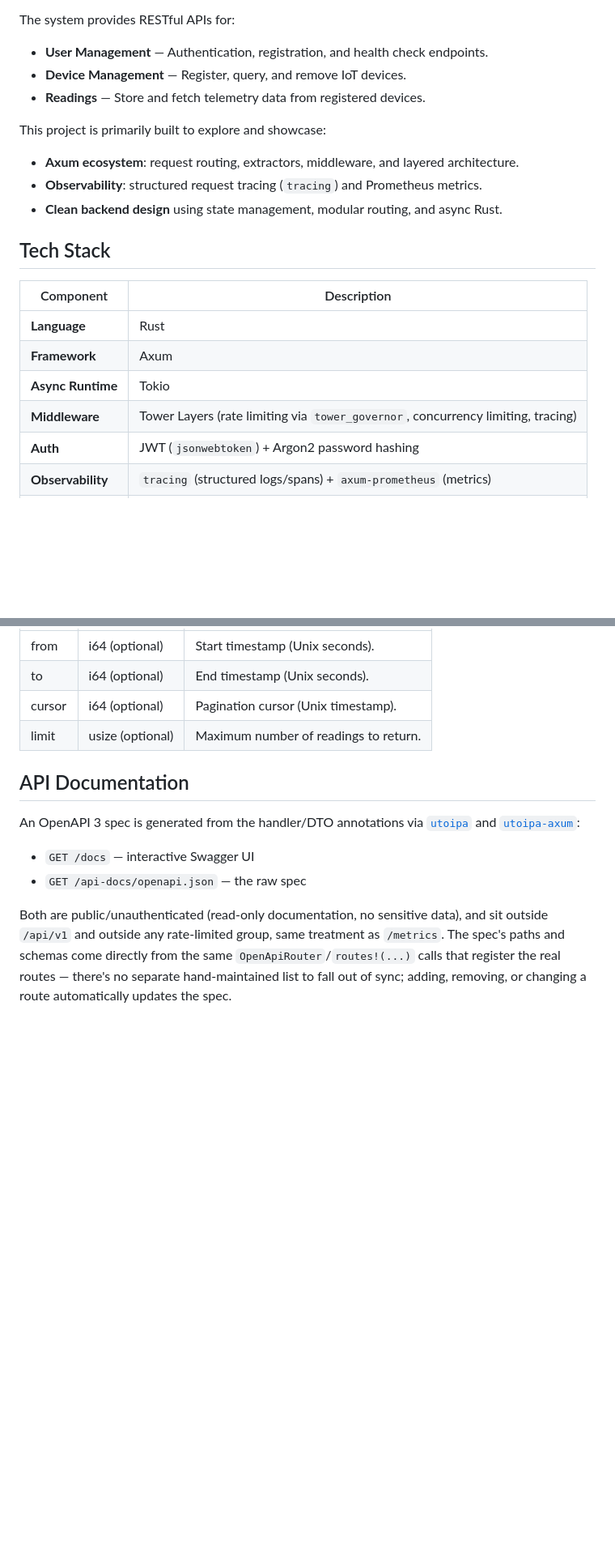
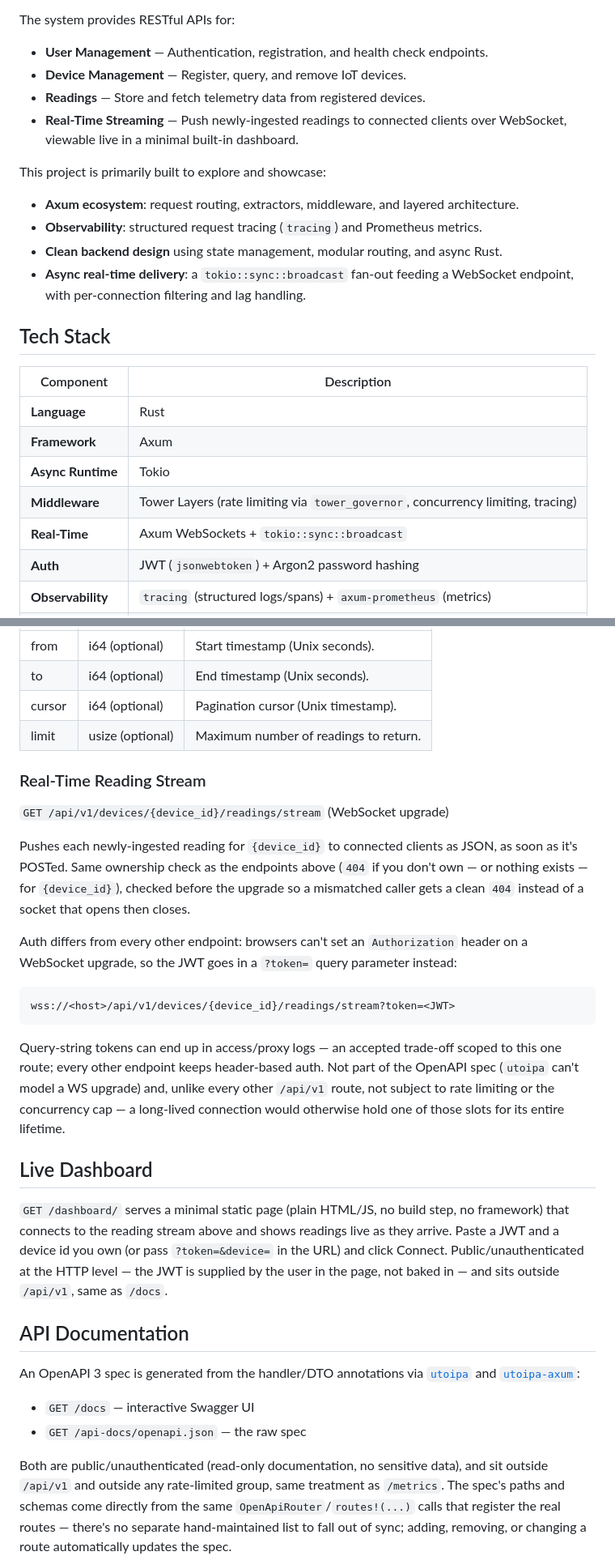
Before and after one commit to zhshih/iot-hub, a Markdown page: README.md, 2 parts joined by grey strips. Shown at 81% size. Rendered like a GitHub page; blank space fills up the shorter version.

Commit message:
docs: document readings stream and dashboard endpoints
Documents GET /api/v1/devices/{device_id}/readings/stream (query-param
auth, ownership check, exclusion from OpenAPI and rate limiting -- same
treatment as /metrics) and GET /dashboard/. Updates the Architecture
Overview and Rate Limiting sections to note both sit outside the
rate-limited groups, and adds them to the Overview/Tech Stack summary.

````diff
--- a/README.md
+++ b/README.md
@@ -12,11 +12,13 @@ The system provides RESTful APIs for:
 - **User Management** — Authentication, registration, and health check endpoints.
 - **Device Management** — Register, query, and remove IoT devices.
 - **Readings** — Store and fetch telemetry data from registered devices.
+- **Real-Time Streaming** — Push newly-ingested readings to connected clients over WebSocket, viewable live in a minimal built-in dashboard.
 
 This project is primarily built to explore and showcase:
 - **Axum ecosystem**: request routing, extractors, middleware, and layered architecture.
 - **Observability**: structured request tracing (`tracing`) and Prometheus metrics.
 - **Clean backend design** using state management, modular routing, and async Rust.
+- **Async real-time delivery**: a `tokio::sync::broadcast` fan-out feeding a WebSocket endpoint, with per-connection filtering and lag handling.
 
 ## Tech Stack
 
@@ -26,6 +28,7 @@ This project is primarily built to explore and showcase:
 | **Framework** | Axum |
 | **Async Runtime** | Tokio |
 | **Middleware** | Tower Layers (rate limiting via `tower_governor`, concurrency limiting, tracing) |
+| **Real-Time** | Axum WebSockets + `tokio::sync::broadcast` |
 | **Auth** | JWT (`jsonwebtoken`) + Argon2 password hashing |
 | **Observability** | `tracing` (structured logs/spans) + `axum-prometheus` (metrics) |
 | **API Docs** | `utoipa` + `utoipa-swagger-ui` (OpenAPI 3 spec, Swagger UI) |
@@ -258,6 +261,24 @@ Like devices, these endpoints confirm the caller owns `{device_id}` before doing
 | cursor |	i64 (optional)	| Pagination cursor (Unix timestamp). |
 | limit	| usize (optional)	| Maximum number of readings to return.
 
+### Real-Time Reading Stream
+
+`GET /api/v1/devices/{device_id}/readings/stream` (WebSocket upgrade)
+
+Pushes each newly-ingested reading for `{device_id}` to connected clients as JSON, as soon as it's POSTed. Same ownership check as the endpoints above (`404` if you don't own — or nothing exists — for `{device_id}`), checked before the upgrade so a mismatched caller gets a clean `404` instead of a socket that opens then closes.
+
+Auth differs from every other endpoint: browsers can't set an `Authorization` header on a WebSocket upgrade, so the JWT goes in a `?token=` query parameter instead:
+
+```
+wss://<host>/api/v1/devices/{device_id}/readings/stream?token=<JWT>
+```
+
+Query-string tokens can end up in access/proxy logs — an accepted trade-off scoped to this one route; every other endpoint keeps header-based auth. Not part of the OpenAPI spec (`utoipa` can't model a WS upgrade) and, unlike every other `/api/v1` route, not subject to rate limiting or the concurrency cap — a long-lived connection would otherwise hold one of those slots for its entire lifetime.
+
+## Live Dashboard
+
+`GET /dashboard/` serves a minimal static page (plain HTML/JS, no build step, no framework) that connects to the reading stream above and shows readings live as they arrive. Paste a JWT and a device id you own (or pass `?token=&device=` in the URL) and click Connect. Public/unauthenticated at the HTTP level — the JWT is supplied by the user in the page, not baked in — and sits outside `/api/v1`, same as `/docs`.
+
 ## API Documentation
 
 An OpenAPI 3 spec is generated from the handler/DTO annotations via [`utoipa`](https://docs.rs/utoipa) and [`utoipa-axum`](https://docs.rs/utoipa-axum):
````
Also changed, not shown: other parts of README.md (+2 -1 lines).
